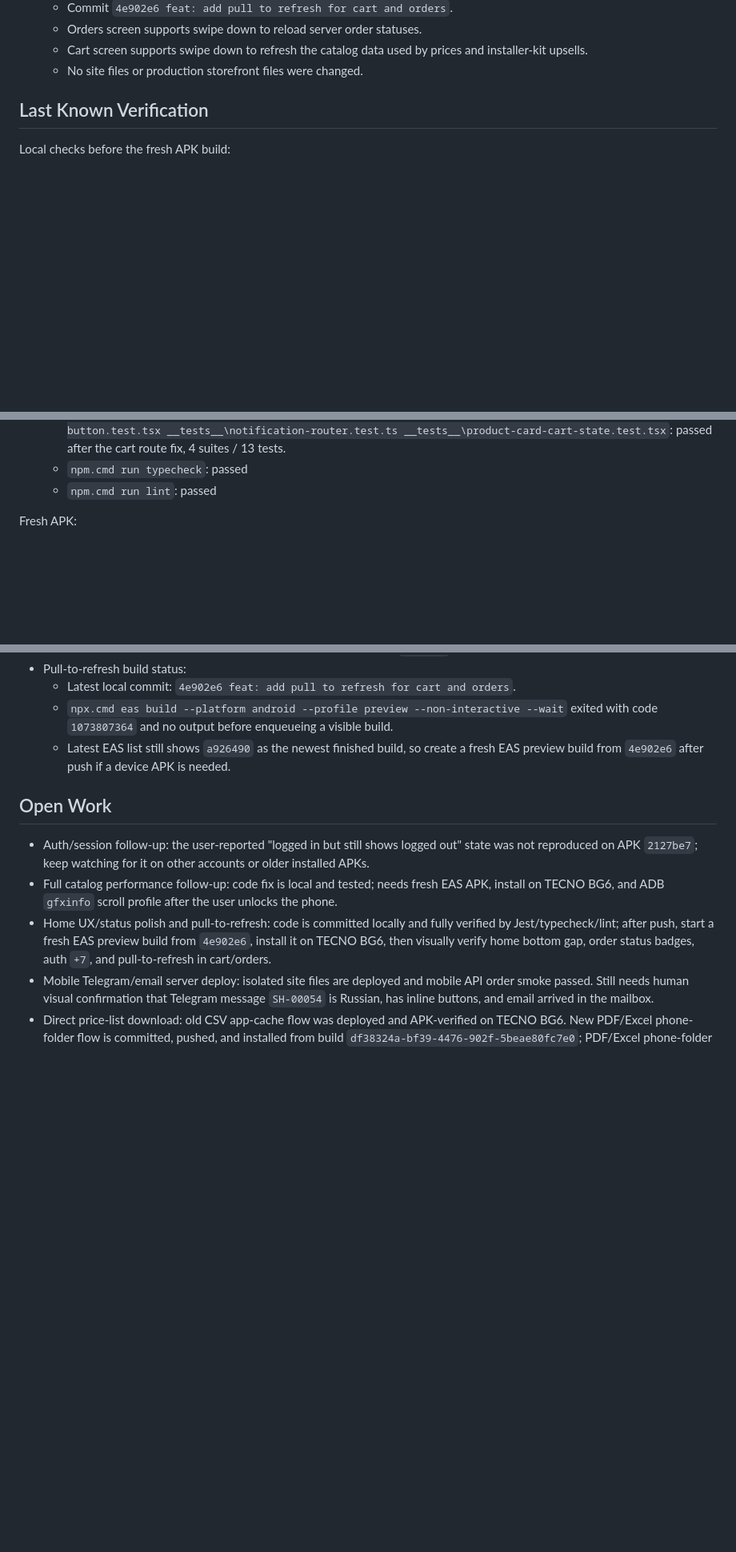
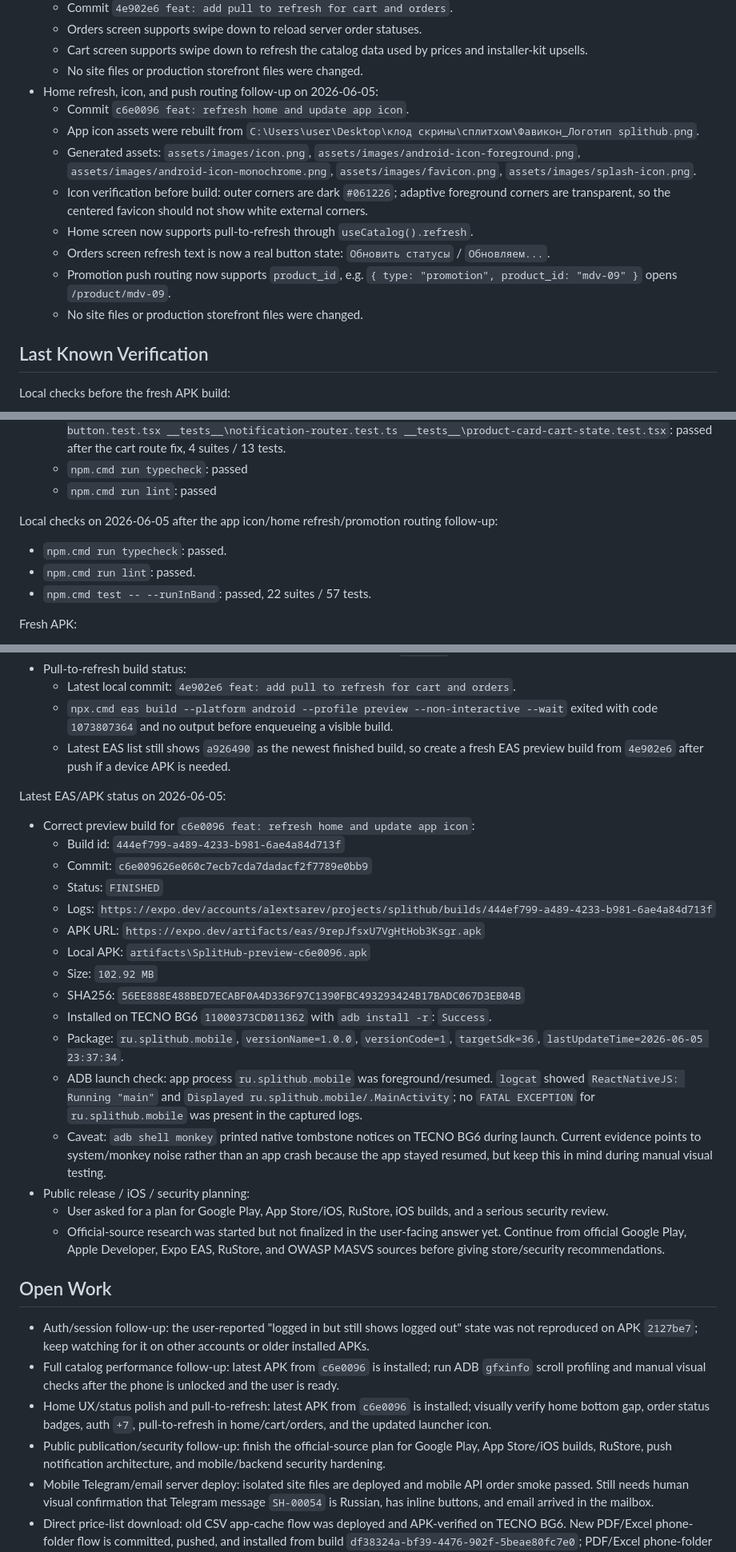
Before and after one commit to flycited2-dotcom/splithub_mobile_app, a Markdown page: docs/mobile-handoff-memory.md, 3 parts joined by grey strips. Shown at 80% size. Drawn GitHub-style; blank space fills up the shorter version.

Commit message:
docs: update mobile handoff memory

```diff
--- a/docs/mobile-handoff-memory.md
+++ b/docs/mobile-handoff-memory.md
@@ -91,6 +91,15 @@ This file is the working memory for continuing the SplitHub mobile app safely af
   - Orders screen supports swipe down to reload server order statuses.
   - Cart screen supports swipe down to refresh the catalog data used by prices and installer-kit upsells.
   - No site files or production storefront files were changed.
+- Home refresh, icon, and push routing follow-up on 2026-06-05:
+  - Commit `c6e0096 feat: refresh home and update app icon`.
+  - App icon assets were rebuilt from `C:\Users\user\Desktop\клод скрины\сплитхом\Фавикон_Логотип splithub.png`.
+  - Generated assets: `assets/images/icon.png`, `assets/images/android-icon-foreground.png`, `assets/images/android-icon-monochrome.png`, `assets/images/favicon.png`, `assets/images/splash-icon.png`.
+  - Icon verification before build: outer corners are dark `#061226`; adaptive foreground corners are transparent, so the centered favicon should not show white external corners.
+  - Home screen now supports pull-to-refresh through `useCatalog().refresh`.
+  - Orders screen refresh text is now a real button state: `Обновить статусы` / `Обновляем...`.
+  - Promotion push routing now supports `product_id`, e.g. `{ type: "promotion", product_id: "mdv-09" }` opens `/product/mdv-09`.
+  - No site files or production storefront files were changed.
 
 ## Last Known Verification
 
@@ -154,6 +163,11 @@ Local checks on 2026-06-04 after home UX/status polish and pull-to-refresh:
   - `npm.cmd test -- --runTestsByPath __tests__\order-submit-indication.test.tsx __tests__\home-auth-button.test.tsx __tests__\notification-router.test.ts __tests__\product-card-cart-state.test.tsx`: passed after the cart route fix, 4 suites / 13 tests.
   - `npm.cmd run typecheck`: passed
   - `npm.cmd run lint`: passed
+
+Local checks on 2026-06-05 after the app icon/home refresh/promotion routing follow-up:
+- `npm.cmd run typecheck`: passed.
+- `npm.cmd run lint`: passed.
+- `npm.cmd test -- --runInBand`: passed, 22 suites / 57 tests.
 
 Fresh APK:
 - EAS build id: `c657c6ce-6e45-4533-bc30-beaabedacfc7`
@@ -228,11 +242,30 @@ Latest EAS/APK status on 2026-06-04:
   - `npx.cmd eas build --platform android --profile preview --non-interactive --wait` exited with code `1073807364` and no output before enqueueing a visible build.
   - Latest EAS list still shows `a926490` as the newest finished build, so create a fresh EAS preview build from `4e902e6` after push if a device APK is needed.
 
+Latest EAS/APK status on 2026-06-05:
+- Correct preview build for `c6e0096 feat: refresh home and update app icon`:
+  - Build id: `444ef799-a489-4233-b981-6ae4a84d713f`
+  - Commit: `c6e009626e060c7ecb7cda7dadacf2f7789e0bb9`
+  - Status: `FINISHED`
+  - Logs: `https://expo.dev/accounts/alextsarev/projects/splithub/builds/444ef799-a489-4233-b981-6ae4a84d713f`
+  - APK URL: `https://expo.dev/artifacts/eas/9repJfsxU7VgHtHob3Ksgr.apk`
+  - Local APK: `artifacts\SplitHub-preview-c6e0096.apk`
+  - Size: `102.92 MB`
+  - SHA256: `56EE888E488BED7ECABF0A4D336F97C1390FBC493293424B17BADC067D3EB04B`
+  - Installed on TECNO BG6 `11000373CD011362` with `adb install -r`: `Success`.
+  - Package: `ru.splithub.mobile`, `versionName=1.0.0`, `versionCode=1`, `targetSdk=36`, `lastUpdateTime=2026-06-05 23:37:34`.
+  - ADB launch check: app process `ru.splithub.mobile` was foreground/resumed. `logcat` showed `ReactNativeJS: Running "main"` and `Displayed ru.splithub.mobile/.MainActivity`; no `FATAL EXCEPTION` for `ru.splithub.mobile` was present in the captured logs.
+  - Caveat: `adb shell monkey` printed native tombstone notices on TECNO BG6 during launch. Current evidence points to system/monkey noise rather than an app crash because the app stayed resumed, but keep this in mind during manual visual testing.
+- Public release / iOS / security planning:
+  - User asked for a plan for Google Play, App Store/iOS, RuStore, iOS builds, and a serious security review.
+  - Official-source research was started but not finalized in the user-facing answer yet. Continue from official Google Play, Apple Developer, Expo EAS, RuStore, and OWASP MASVS sources before giving store/security recommendations.
+
 ## Open Work
 
 - Auth/session follow-up: the user-reported "logged in but still shows logged out" state was not reproduced on APK `2127be7`; keep watching for it on other accounts or older installed APKs.
-- Full catalog performance follow-up: code fix is local and tested; needs fresh EAS APK, install on TECNO BG6, and ADB `gfxinfo` scroll profile after the user unlocks the phone.
-- Home UX/status polish and pull-to-refresh: code is committed locally and fully verified by Jest/typecheck/lint; after push, start a fresh EAS preview build from `4e902e6`, install it on TECNO BG6, then visually verify home bottom gap, order status badges, auth `+7`, and pull-to-refresh in cart/orders.
+- Full catalog performance follow-up: latest APK from `c6e0096` is installed; run ADB `gfxinfo` scroll profiling and manual visual checks after the phone is unlocked and the user is ready.
+- Home UX/status polish and pull-to-refresh: latest APK from `c6e0096` is installed; visually verify home bottom gap, order status badges, auth `+7`, pull-to-refresh in home/cart/orders, and the updated launcher icon.
+- Public publication/security follow-up: finish the official-source plan for Google Play, App Store/iOS builds, RuStore, push notification architecture, and mobile/backend security hardening.
 - Mobile Telegram/email server deploy: isolated site files are deployed and mobile API order smoke passed. Still needs human visual confirmation that Telegram message `SH-00054` is Russian, has inline buttons, and email arrived in the mailbox.
 - Direct price-list download: old CSV app-cache flow was deployed and APK-verified on TECNO BG6. New PDF/Excel phone-folder flow is committed, pushed, and installed from build `df38324a-bf39-4476-902f-5beae80fc7e0`; PDF/Excel phone-folder verification needs the phone unlocked.
 - Storefront smoke test after any site deploy: `send.php` must still accept a live-site-style order with no item ids and return `{"ok":true}`.
```
Also changed, not shown: other parts of docs/mobile-handoff-memory.md (+2 -2 lines), docs/mobile-qa-queue.md (+27 -5 lines).
